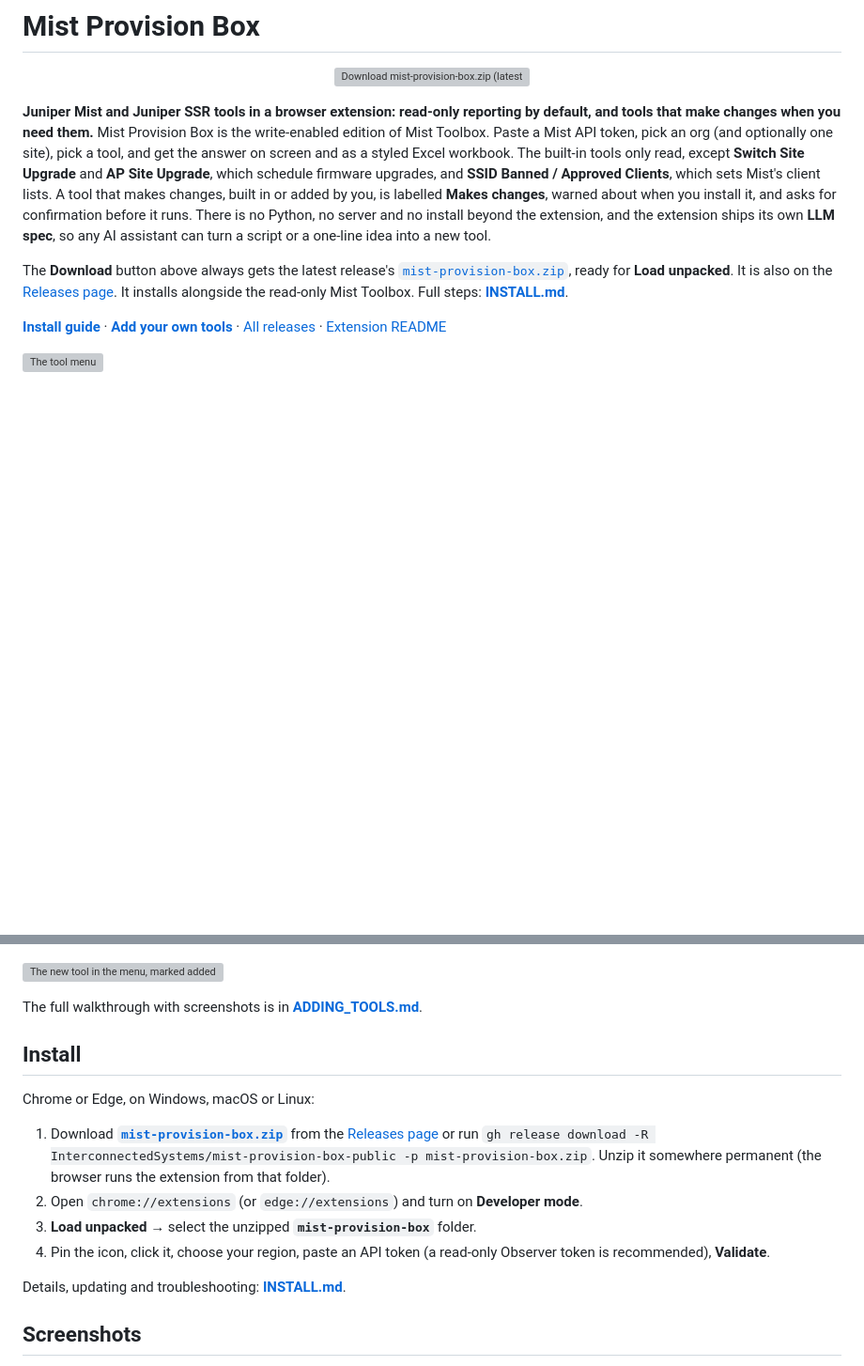
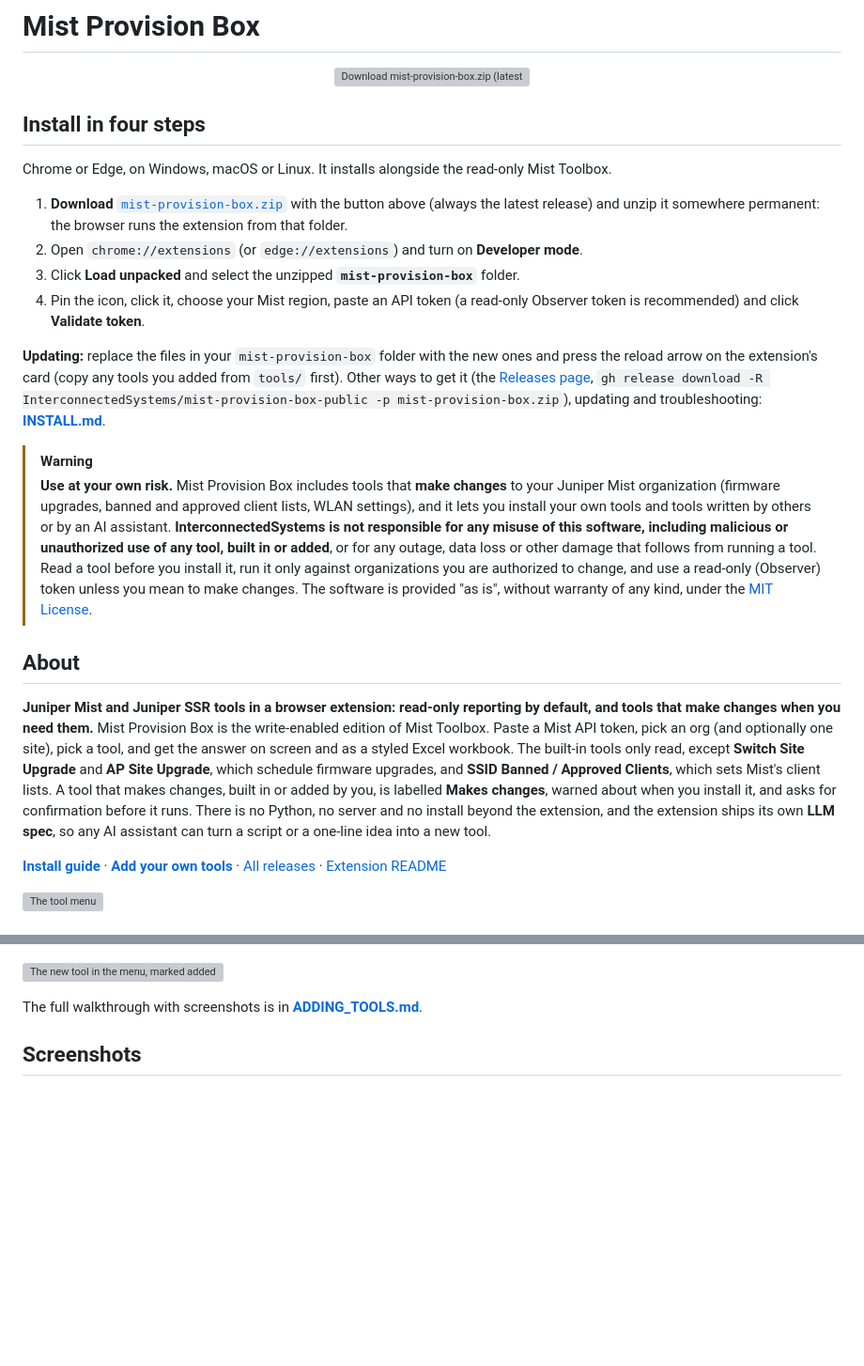
Before and after one commit to InterconnectedSystems/mist-provision-box-public, a Markdown page: README.md, 2 parts joined by grey strips. Shown at 94% size. GitHub-like rendering; blank space fills up the shorter version; grey boxes are pictures that could not be loaded.

Commit message:
README: install steps under the Download button, plus a liability warning (#2)
The four install steps move from further down the page to directly under
the Download button, with a short note on updating and a pointer to
INSTALL.md for other ways to get the ZIP. Below them, a use-at-your-own-
risk warning (the same one as in the v1.5.0 release notes) says
InterconnectedSystems is not responsible for misuse of the software,
including malicious or unauthorized use of any tool, built in or added. It
points to the MIT License's no-warranty terms. The project description
follows under a new "About" heading. The old Install section and the
paragraph about the button are removed so nothing is said twice.

Checked: npm test passes (314/314). No other section linked to the old
Install heading.

Co-authored-by: Claude Opus 5.5 <noreply@anthropic.com>

```diff
--- a/README.md
+++ b/README.md
@@ -3,6 +3,35 @@
 <p align="center">
   <a href="https://github.com/InterconnectedSystems/mist-provision-box-public/releases/latest/download/mist-provision-box.zip"><img src=".github/download-button.svg" alt="Download mist-provision-box.zip (latest release)" width="440"></a>
 </p>
+
+## Install in four steps
+
+Chrome or Edge, on Windows, macOS or Linux. It installs alongside the read-only Mist Toolbox.
+
+1. **Download** [`mist-provision-box.zip`](https://github.com/InterconnectedSystems/mist-provision-box-public/releases/latest/download/mist-provision-box.zip) with the button above (always the latest
+   release) and unzip it somewhere permanent: the browser runs the extension from that folder.
+2. Open `chrome://extensions` (or `edge://extensions`) and turn on **Developer mode**.
+3. Click **Load unpacked** and select the unzipped **`mist-provision-box`** folder.
+4. Pin the icon, click it, choose your Mist region, paste an API token (a read-only Observer token
+   is recommended) and click **Validate token**.
+
+**Updating:** replace the files in your `mist-provision-box` folder with the new ones and press the
+reload arrow on the extension's card (copy any tools you added from `tools/` first). Other ways to
+get it (the [Releases page](https://github.com/InterconnectedSystems/mist-provision-box-public/releases/latest), `gh release download -R InterconnectedSystems/mist-provision-box-public -p mist-provision-box.zip`),
+updating and troubleshooting: **[INSTALL.md](INSTALL.md)**.
+
+> [!WARNING]
+> **Use at your own risk.** Mist Provision Box includes tools that **make changes** to your Juniper
+> Mist organization (firmware upgrades, banned and approved client lists, WLAN settings), and it
+> lets you install your own tools and tools written by others or by an AI assistant.
+> **InterconnectedSystems is not responsible for any misuse of this software, including malicious
+> or unauthorized use of any tool, built in or added**, or for any outage, data loss or other
+> damage that follows from running a tool. Read a tool before you install it, run it only against
+> organizations you are authorized to change, and use a read-only (Observer) token unless you mean
+> to make changes. The software is provided "as is", without warranty of any kind, under the
+> [MIT License](LICENSE).
+
+## About
 
 **Juniper Mist and Juniper SSR tools in a browser extension: read-only reporting by default,
 and tools that make changes when you need them.** Mist Provision Box is the write-enabled
@@ -14,11 +43,6 @@ changes, built in or added by you, is labelled **Makes changes**, warned about w
 it, and asks for confirmation before it runs.
 There is no Python, no server and no install beyond the extension, and the extension ships its
 own **LLM spec**, so any AI assistant can turn a script or a one-line idea into a new tool.
-
-The **Download** button above always gets the latest release's
-[`mist-provision-box.zip`](https://github.com/InterconnectedSystems/mist-provision-box-public/releases/latest/download/mist-provision-box.zip), ready for **Load unpacked**. It is also on the
-[Releases page](https://github.com/InterconnectedSystems/mist-provision-box-public/releases/latest). It
-installs alongside the read-only Mist Toolbox. Full steps: **[INSTALL.md](INSTALL.md)**.
 
 **[Install guide](INSTALL.md)** · **[Add your own tools](ADDING_TOOLS.md)** · [All releases](https://github.com/InterconnectedSystems/mist-provision-box-public/releases/latest) · [Extension README](mist-toolbox/README.md)
 
@@ -140,22 +164,6 @@ read-only report (the default) and a tool that makes changes.
 
 The full walkthrough with screenshots is in **[ADDING_TOOLS.md](ADDING_TOOLS.md)**.
 
-## Install
-
-Chrome or Edge, on Windows, macOS or Linux:
-
-1. Download **[`mist-provision-box.zip`](https://github.com/InterconnectedSystems/mist-provision-box-public/releases/latest/download/mist-provision-box.zip)** from the
-   [Releases page](https://github.com/InterconnectedSystems/mist-provision-box-public/releases/latest)
-   or run
-   `gh release download -R InterconnectedSystems/mist-provision-box-public -p mist-provision-box.zip`.
-   Unzip it somewhere permanent (the browser runs the extension from that folder).
-2. Open `chrome://extensions` (or `edge://extensions`) and turn on **Developer mode**.
-3. **Load unpacked** → select the unzipped **`mist-provision-box`** folder.
-4. Pin the icon, click it, choose your region, paste an API token (a read-only Observer token is
-   recommended), **Validate**.
-
-Details, updating and troubleshooting: **[INSTALL.md](INSTALL.md)**.
-
 ## Screenshots
 
 All screenshots use synthetic data ("Demo Org", example.com names, private addresses). They are
```
